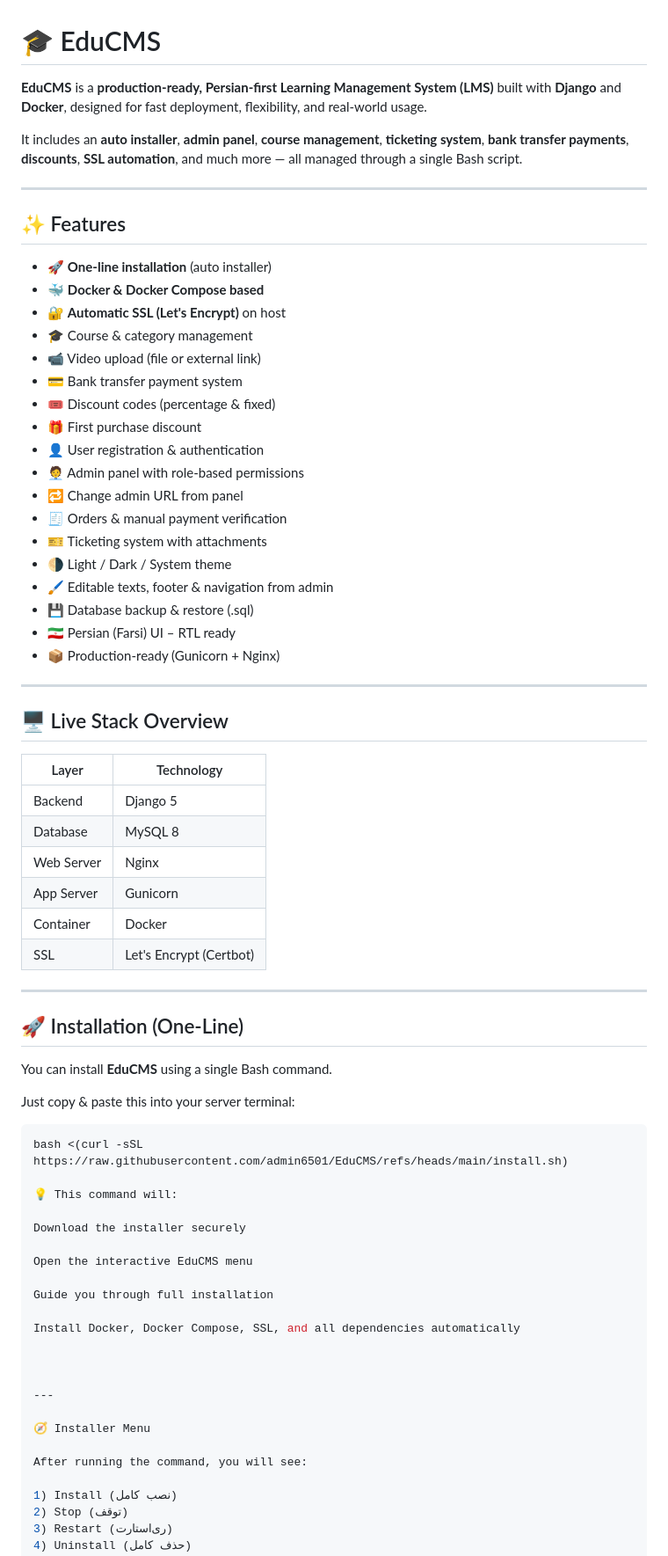
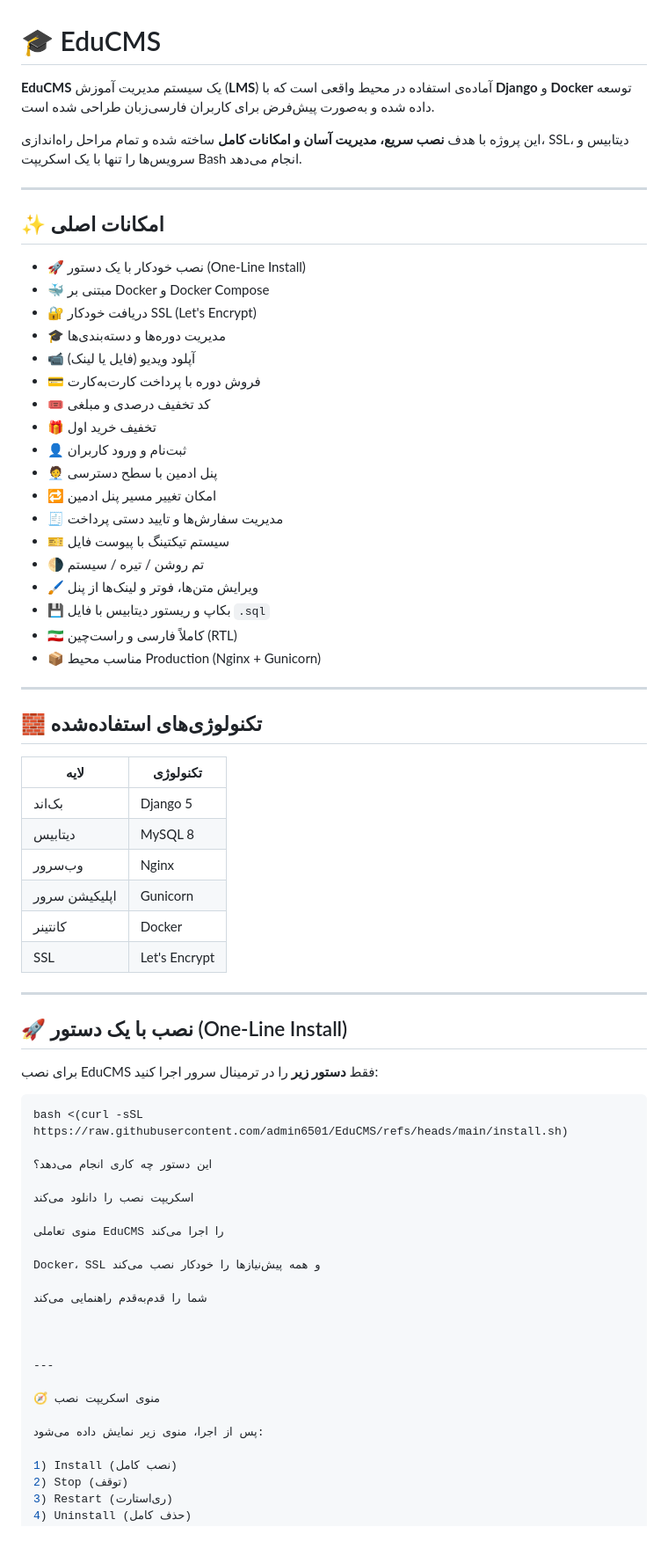
Before and after one commit to admin6501/EduCMS, a Markdown page: README.md, the part around one of its changes. Shown at 88% size. Drawn GitHub-style.

````diff
--- a/README.md
+++ b/README.md
@@ -1,73 +1,71 @@
 # 🎓 EduCMS
 
-**EduCMS** is a **production-ready, Persian-first Learning Management System (LMS)** built with **Django** and **Docker**, designed for fast deployment, flexibility, and real-world usage.
+**EduCMS** یک سیستم مدیریت آموزش (**LMS**) آماده‌ی استفاده در محیط واقعی است که با **Django** و **Docker** توسعه داده شده و به‌صورت پیش‌فرض برای کاربران فارسی‌زبان طراحی شده است.
 
-It includes an **auto installer**, **admin panel**, **course management**, **ticketing system**, **bank transfer payments**, **discounts**, **SSL automation**, and much more — all managed through a single Bash script.
+این پروژه با هدف **نصب سریع، مدیریت آسان و امکانات کامل** ساخته شده و تمام مراحل راه‌اندازی، SSL، دیتابیس و سرویس‌ها را تنها با یک اسکریپت Bash انجام می‌دهد.
 
 ---
 
-## ✨ Features
+## ✨ امکانات اصلی
 
-- 🚀 **One-line installation** (auto installer)
-- 🐳 **Docker & Docker Compose based**
-- 🔐 **Automatic SSL (Let's Encrypt)** on host
-- 🎓 Course & category management
-- 📹 Video upload (file or external link)
-- 💳 Bank transfer payment system
-- 🎟 Discount codes (percentage & fixed)
-- 🎁 First purchase discount
-- 👤 User registration & authentication
-- 🧑‍💼 Admin panel with role-based permissions
-- 🔁 Change admin URL from panel
-- 🧾 Orders & manual payment verification
-- 🎫 Ticketing system with attachments
-- 🌗 Light / Dark / System theme
-- 🖌 Editable texts, footer & navigation from admin
-- 💾 Database backup & restore (.sql)
-- 🇮🇷 Persian (Farsi) UI – RTL ready
-- 📦 Production-ready (Gunicorn + Nginx)
+- 🚀 نصب خودکار با یک دستور (One-Line Install)
+- 🐳 مبتنی بر Docker و Docker Compose
+- 🔐 دریافت خودکار SSL (Let's Encrypt)
+- 🎓 مدیریت دوره‌ها و دسته‌بندی‌ها
+- 📹 آپلود ویدیو (فایل یا لینک)
+- 💳 فروش دوره با پرداخت کارت‌به‌کارت
+- 🎟 کد تخفیف درصدی و مبلغی
+- 🎁 تخفیف خرید اول
+- 👤 ثبت‌نام و ورود کاربران
+- 🧑‍💼 پنل ادمین با سطح دسترسی
+- 🔁 امکان تغییر مسیر پنل ادمین
+- 🧾 مدیریت سفارش‌ها و تایید دستی پرداخت
+- 🎫 سیستم تیکتینگ با پیوست فایل
+- 🌗 تم روشن / تیره / سیستم
+- 🖌 ویرایش متن‌ها، فوتر و لینک‌ها از پنل
+- 💾 بکاپ و ریستور دیتابیس با فایل `.sql`
+- 🇮🇷 کاملاً فارسی و راست‌چین (RTL)
+- 📦 مناسب محیط Production (Nginx + Gunicorn)
 
 ---
 
-## 🖥️ Live Stack Overview
+## 🧱 تکنولوژی‌های استفاده‌شده
 
-| Layer | Technology |
-|-----|-----------|
-| Backend | Django 5 |
-| Database | MySQL 8 |
-| Web Server | Nginx |
-| App Server | Gunicorn |
-| Container | Docker |
-| SSL | Let's Encrypt (Certbot) |
+| لایه | تکنولوژی |
+|-----|---------|
+| بک‌اند | Django 5 |
+| دیتابیس | MySQL 8 |
+| وب‌سرور | Nginx |
+| اپلیکیشن سرور | Gunicorn |
+| کانتینر | Docker |
+| SSL | Let's Encrypt |
 
 ---
 
-## 🚀 Installation (One-Line)
+## 🚀 نصب با یک دستور (One-Line Install)
 
-You can install **EduCMS** using a single Bash command.
-
-Just copy & paste this into your server terminal:
+برای نصب EduCMS فقط **دستور زیر** را در ترمینال سرور اجرا کنید:
 
 ```bash
 bash <(curl -sSL https://raw.githubusercontent.com/admin6501/EduCMS/refs/heads/main/install.sh)
 
-💡 This command will:
+این دستور چه کاری انجام می‌دهد؟
 
-Download the installer securely
+اسکریپت نصب را دانلود می‌کند
 
-Open the interactive EduCMS menu
+منوی تعاملی EduCMS را اجرا می‌کند
 
-Guide you through full installation
+Docker، SSL و همه پیش‌نیازها را خودکار نصب می‌کند
 
-Install Docker, Docker Compose, SSL, and all dependencies automatically
+شما را قدم‌به‌قدم راهنمایی می‌کند
 
 
 
 ---
 
-🧭 Installer Menu
+🧭 منوی اسکریپت نصب
 
-After running the command, you will see:
+پس از اجرا، منوی زیر نمایش داده می‌شود:
 
 1) Install (نصب کامل)
 2) Stop (توقف)
````
Also changed, not shown: other parts of README.md (+65 -97 lines).
